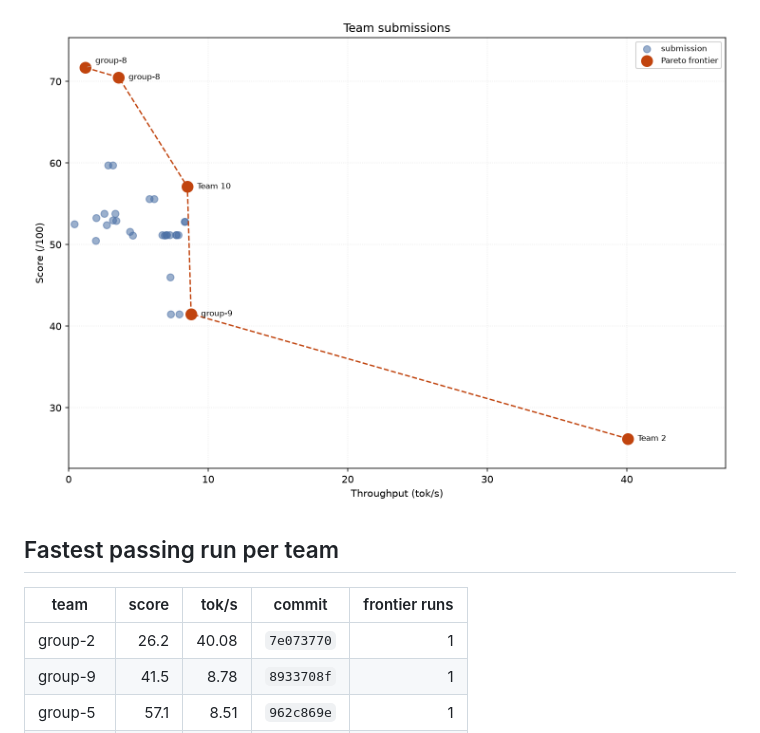
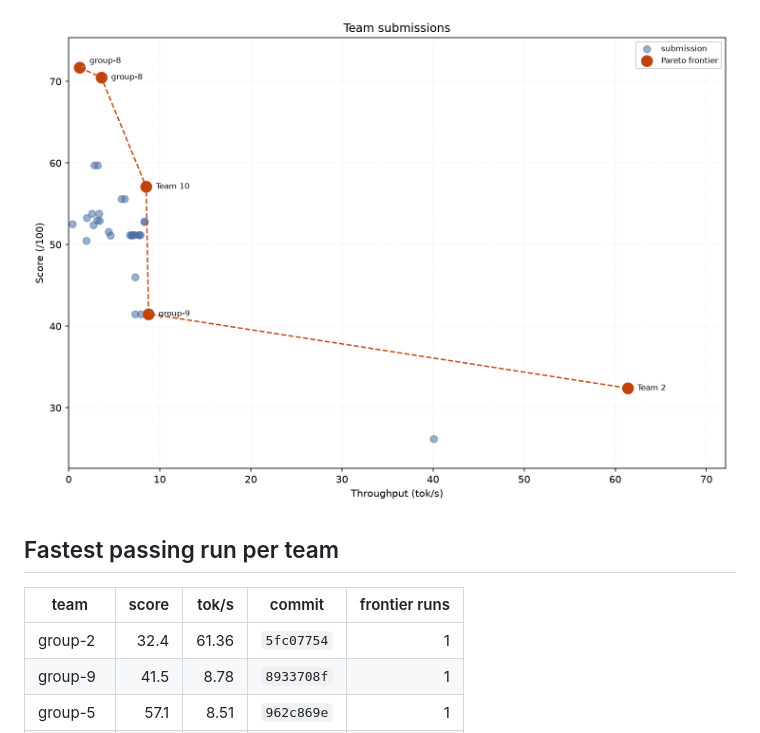
Before and after one commit to ECE382M-20/results, a Markdown page: README.md, the part around one of its changes. GitHub-like rendering; pictures changed too: summary/pareto.png.

Commit message:
result: group-2 5fc07754

```diff
--- a/README.md
+++ b/README.md
@@ -8,7 +8,7 @@ Generated 2026-11-18 03:14:58 UTC · 32 run(s) across 6 team(s).
 
 | team | score | tok/s | commit | frontier runs |
 | --- | ---: | ---: | --- | ---: |
-| group-2 | 26.2 | 40.08 | `7e073770` | 1 |
+| group-2 | 32.4 | 61.36 | `5fc07754` | 1 |
 | group-9 | 41.5 | 8.78 | `8933708f` | 1 |
 | group-5 | 57.1 | 8.51 | `962c869e` | 1 |
 | group-8 | 70.5 | 3.59 | `6e852d21` | 2 |
```
Also changed, not shown: other parts of README.md (+1 -1 lines), 4 other files.
